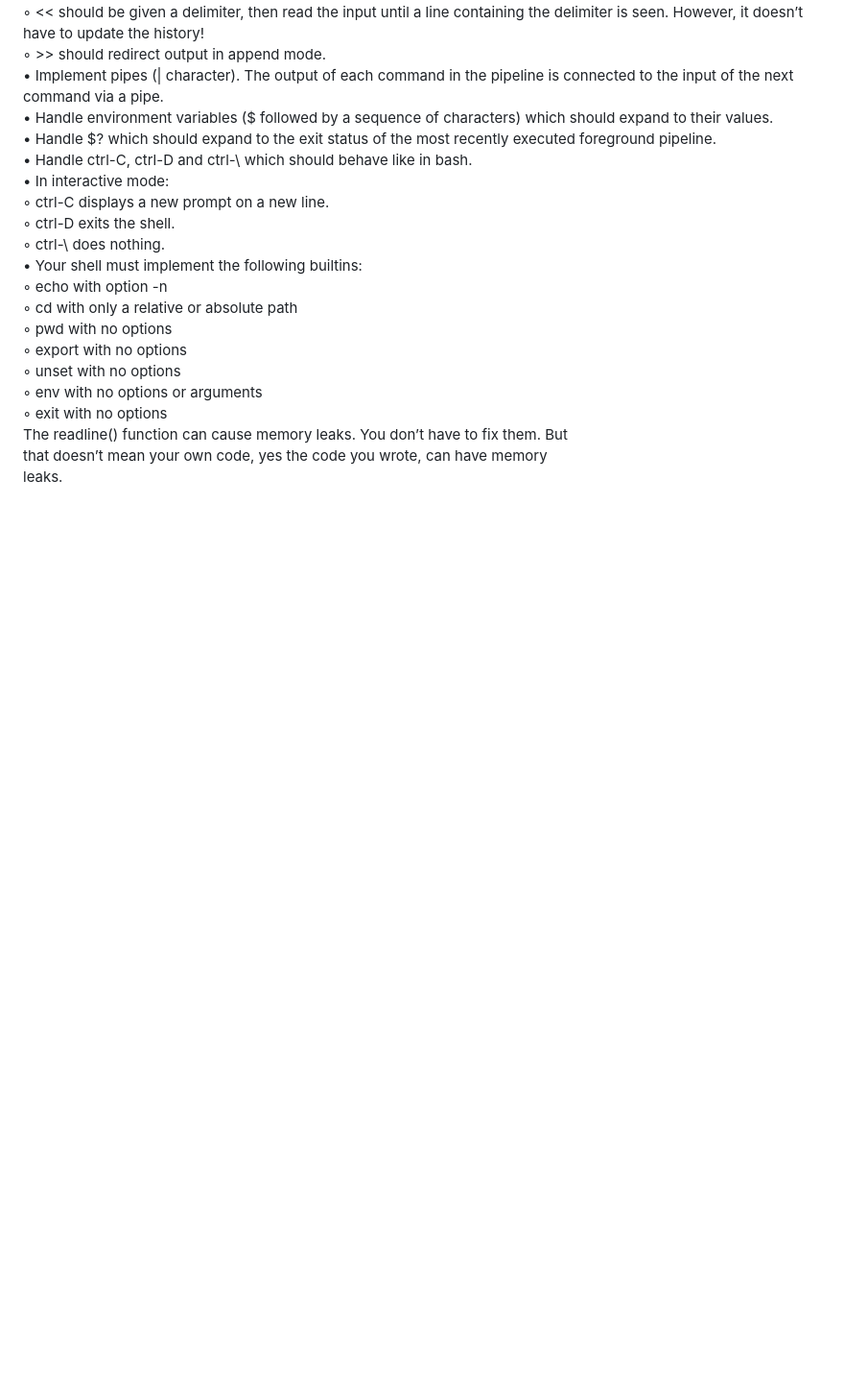
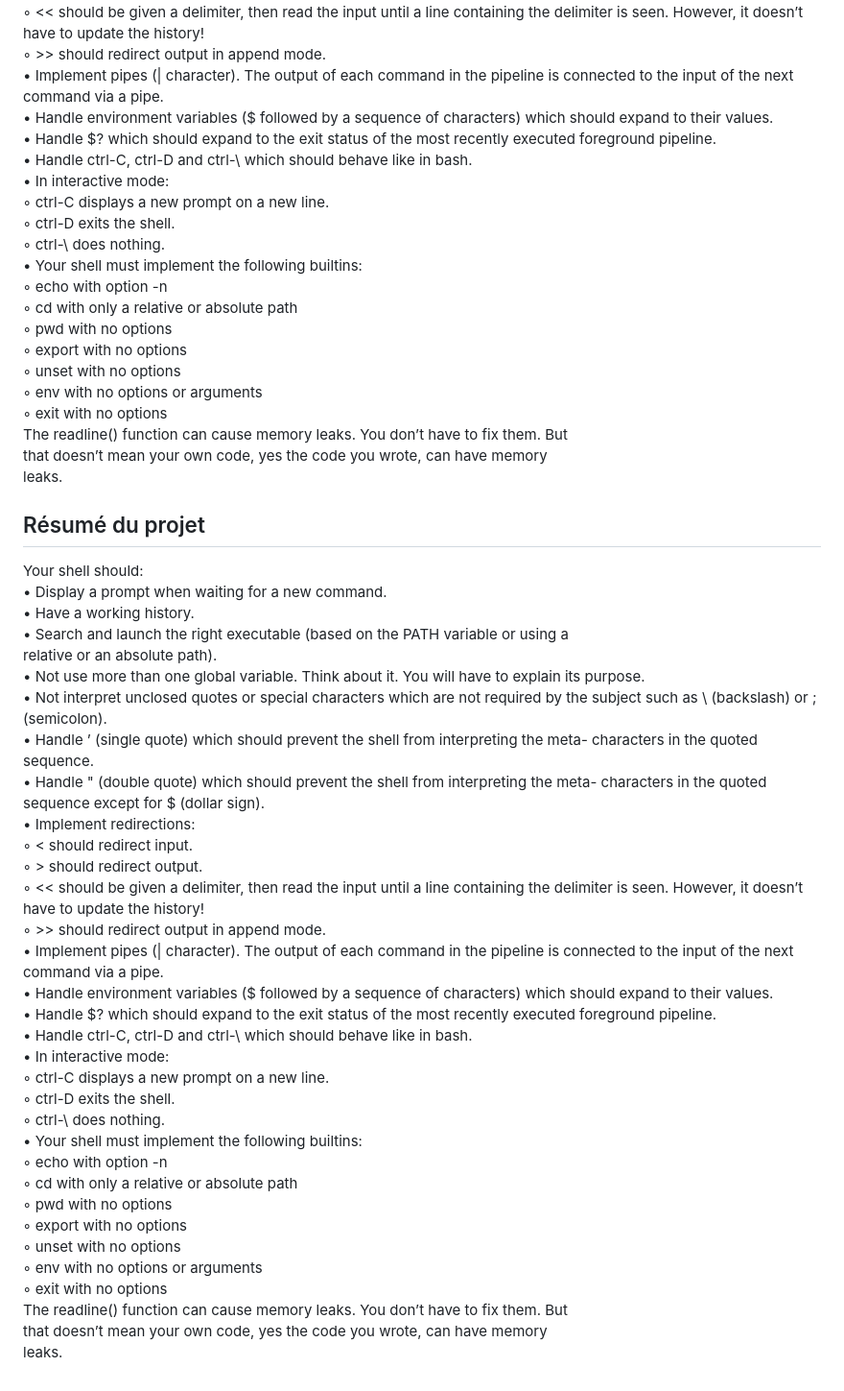
Before and after one commit to L-PDufour/minishell, a Markdown page: README.md, the part around one of its changes. Shown at 96% size. GitHub-like rendering; blank space fills up the shorter version.

```diff
--- a/README.md
+++ b/README.md
@@ -163,3 +46,47 @@ foreground pipeline.
 The readline() function can cause memory leaks. You don’t have to fix them. But
 that doesn’t mean your own code, yes the code you wrote, can have memory
 leaks.
+
+## Résumé du projet
+
+Your shell should:
+• Display a prompt when waiting for a new command.
+• Have a working history.
+• Search and launch the right executable (based on the PATH variable or using a
+relative or an absolute path).
+• Not use more than one global variable. Think about it. You will have to explain
+its purpose.
+• Not interpret unclosed quotes or special characters which are not required by the
+subject such as \ (backslash) or ; (semicolon).
+• Handle ’ (single quote) which should prevent the shell from interpreting the meta-
+characters in the quoted sequence.
+• Handle " (double quote) which should prevent the shell from interpreting the meta-
+characters in the quoted sequence except for $ (dollar sign).
+• Implement redirections:
+◦ < should redirect input.
+◦ > should redirect output.
+◦ << should be given a delimiter, then read the input until a line containing the
+delimiter is seen. However, it doesn’t have to update the history!
+◦ >> should redirect output in append mode.
+• Implement pipes (| character). The output of each command in the pipeline is
+connected to the input of the next command via a pipe.
+• Handle environment variables ($ followed by a sequence of characters) which
+should expand to their values.
+• Handle $? which should expand to the exit status of the most recently executed
+foreground pipeline.
+• Handle ctrl-C, ctrl-D and ctrl-\ which should behave like in bash.
+• In interactive mode:
+◦ ctrl-C displays a new prompt on a new line.
+◦ ctrl-D exits the shell.
+◦ ctrl-\ does nothing.
+• Your shell must implement the following builtins:
+◦ echo with option -n
+◦ cd with only a relative or absolute path
+◦ pwd with no options
+◦ export with no options
+◦ unset with no options
+◦ env with no options or arguments
+◦ exit with no options
+The readline() function can cause memory leaks. You don’t have to fix them. But
+that doesn’t mean your own code, yes the code you wrote, can have memory
+leaks.
```
Also changed, not shown: other parts of README.md (+2 -119 lines).
